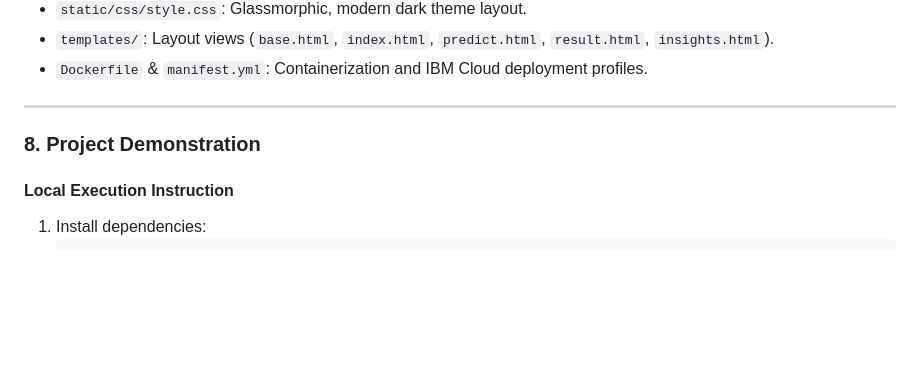
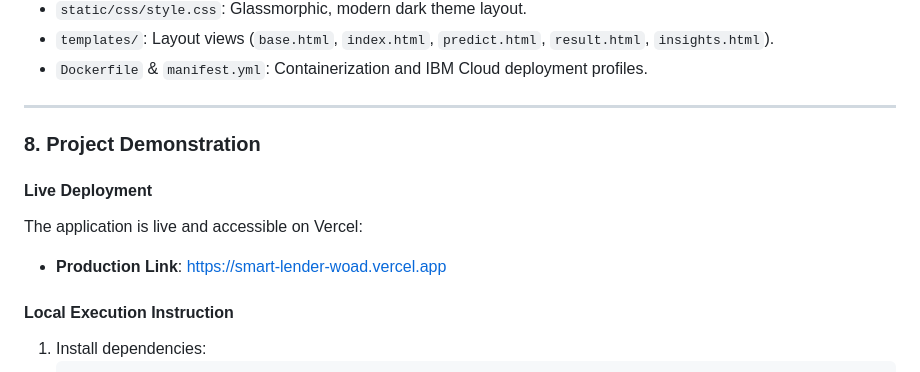
Before and after one commit to manijyothi-gollakota18/Smart_lender, a Markdown page: README.md, the part around the change. GitHub-like rendering; blank space fills up the shorter version.

Commit message:
Update README.md with live Vercel URL

````diff
--- a/README.md
+++ b/README.md
@@ -90,6 +90,10 @@ The project structure consists of the following key files:
 
 ### 8. Project Demonstration
 
+#### Live Deployment
+The application is live and accessible on Vercel:
+* **Production Link**: [https://smart-lender-woad.vercel.app](https://smart-lender-woad.vercel.app)
+
 #### Local Execution Instruction
 1. Install dependencies:
    ```bash
````
